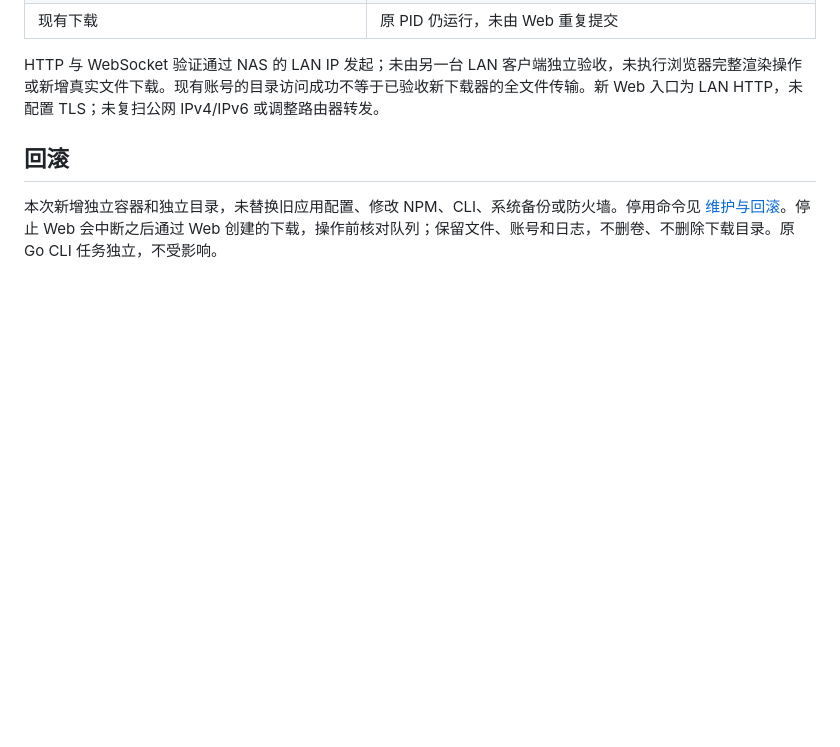
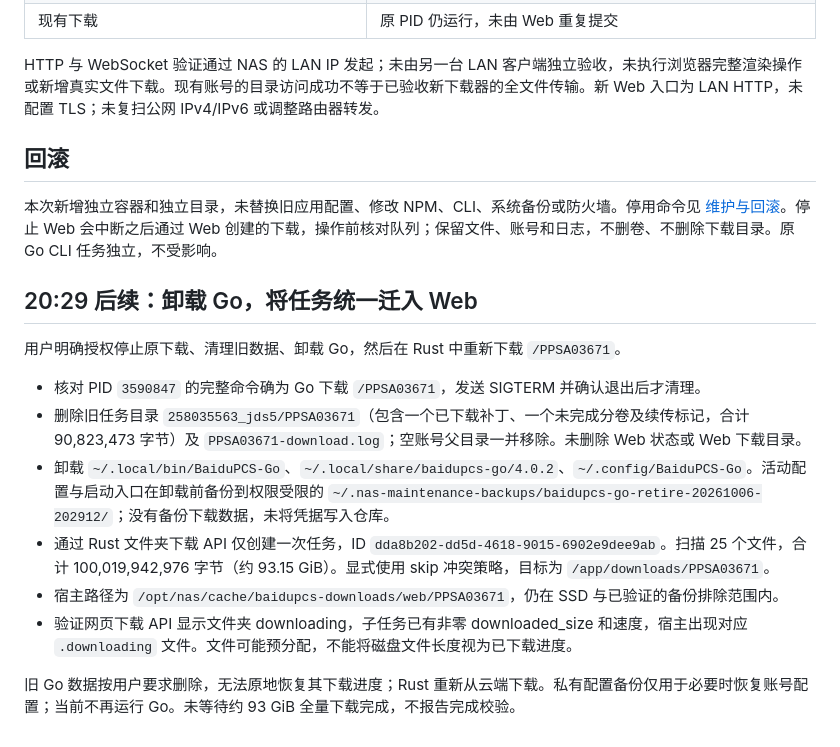
Before and after one commit to jds5/nas, a Markdown page: docs/operations/2026-10-06-百度网盘Web部署.md, the part around the change. Rendered like a GitHub page; blank space fills up the shorter version.

```diff
--- a/docs/operations/2026-10-06-百度网盘Web部署.md
+++ b/docs/operations/2026-10-06-百度网盘Web部署.md
@@ -43,3 +43,16 @@ HTTP 与 WebSocket 验证通过 NAS 的 LAN IP 发起；未由另一台 LAN 客
 ## 回滚
 
 本次新增独立容器和独立目录，未替换旧应用配置、修改 NPM、CLI、系统备份或防火墙。停用命令见 [维护与回滚](../../apps/baidupcs-web/README.md#维护与回滚)。停止 Web 会中断之后通过 Web 创建的下载，操作前核对队列；保留文件、账号和日志，不删卷、不删除下载目录。原 Go CLI 任务独立，不受影响。
+
+## 20:29 后续：卸载 Go，将任务统一迁入 Web
+
+用户明确授权停止原下载、清理旧数据、卸载 Go，然后在 Rust 中重新下载 `/PPSA03671`。
+
+- 核对 PID `3590847` 的完整命令确为 Go 下载 `/PPSA03671`，发送 SIGTERM 并确认退出后才清理。
+- 删除旧任务目录 `258035563_jds5/PPSA03671`（包含一个已下载补丁、一个未完成分卷及续传标记，合计 90,823,473 字节）及 `PPSA03671-download.log`；空账号父目录一并移除。未删除 Web 状态或 Web 下载目录。
+- 卸载 `~/.local/bin/BaiduPCS-Go`、`~/.local/share/baidupcs-go/4.0.2`、`~/.config/BaiduPCS-Go`。活动配置与启动入口在卸载前备份到权限受限的 `~/.nas-maintenance-backups/baidupcs-go-retire-20261006-202912/`；没有备份下载数据，未将凭据写入仓库。
+- 通过 Rust 文件夹下载 API 仅创建一次任务，ID `dda8b202-dd5d-4618-9015-6902e9dee9ab`。扫描 25 个文件，合计 100,019,942,976 字节（约 93.15 GiB）。显式使用 skip 冲突策略，目标为 `/app/downloads/PPSA03671`。
+- 宿主路径为 `/opt/nas/cache/baidupcs-downloads/web/PPSA03671`，仍在 SSD 与已验证的备份排除范围内。
+- 验证网页下载 API 显示文件夹 downloading，子任务已有非零 downloaded_size 和速度，宿主出现对应 `.downloading` 文件。文件可能预分配，不能将磁盘文件长度视为已下载进度。
+
+旧 Go 数据按用户要求删除，无法原地恢复其下载进度；Rust 重新从云端下载。私有配置备份仅用于必要时恢复账号配置；当前不再运行 Go。未等待约 93 GiB 全量下载完成，不报告完成校验。
```
Also changed, not shown: apps/baidupcs-web/README.md (+3 -3 lines), docs/operations/2026-10-06-BaiduPCS部署准备.md (+2 -0 lines).
